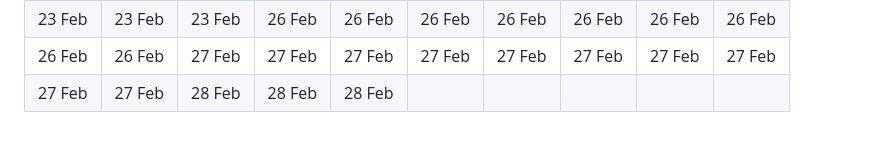
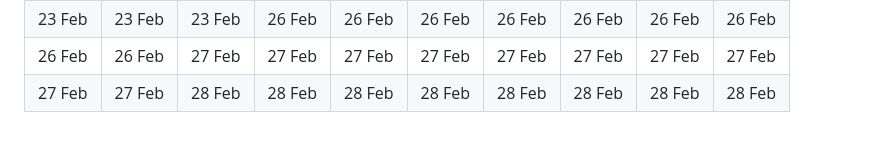
Before and after one commit to jondueck/jondueck.ca, a Markdown page: pages/push-ups.md, the part around the change. Drawn GitHub-style.

Commit message:
update chart

```diff
--- a/pages/push-ups.md
+++ b/pages/push-ups.md
@@ -180,6 +180,6 @@ redirect_from: '/pushups/'
 | 20 Feb | 20 Feb | 22 Feb | 22 Feb | 22 Feb | 22 Feb | 22 Feb | 22 Feb | 22 Feb | 23 Feb |
 | 23 Feb | 23 Feb | 23 Feb | 26 Feb | 26 Feb | 26 Feb | 26 Feb | 26 Feb | 26 Feb | 26 Feb |
 | 26 Feb | 26 Feb | 27 Feb | 27 Feb | 27 Feb | 27 Feb | 27 Feb | 27 Feb | 27 Feb | 27 Feb |
-| 27 Feb | 27 Feb | 28 Feb | 28 Feb | 28 Feb |        |        |        |        |        |
+| 27 Feb | 27 Feb | 28 Feb | 28 Feb | 28 Feb | 28 Feb | 28 Feb | 28 Feb | 28 Feb | 28 Feb |
 
 </div>
```
